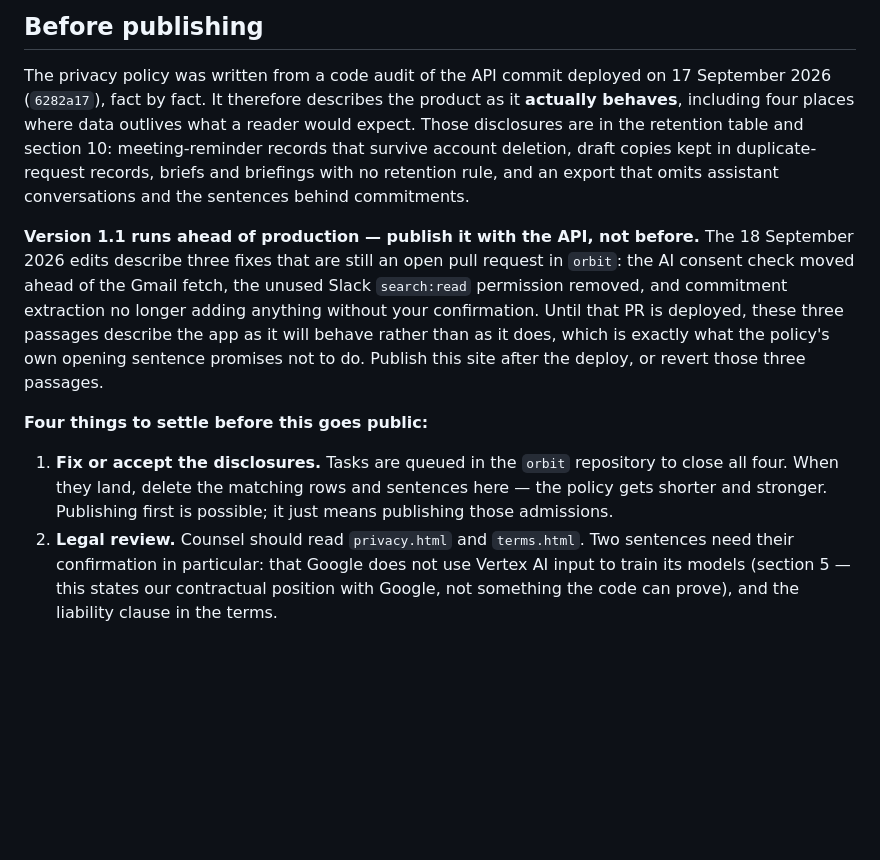
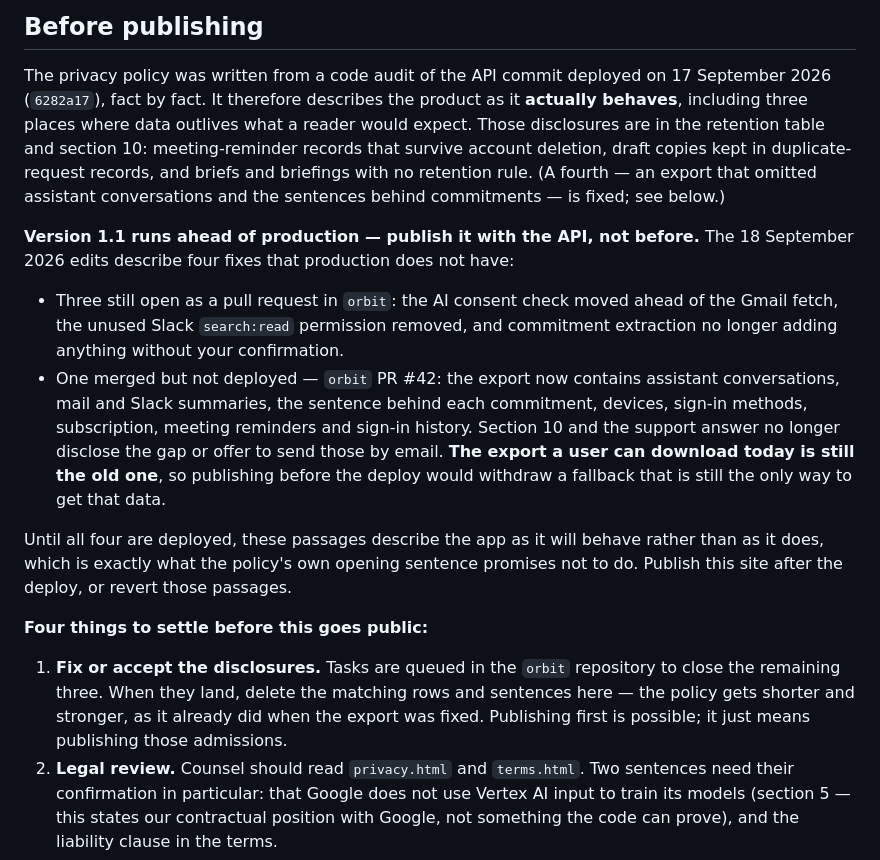
Before and after one commit to asheryani/aforeday-site, a Markdown page: README.md, the part around the change. GitHub-like rendering; blank space fills up the shorter version.

Commit message:
README: the export disclosure is gone, and why that raises the publishing bar
Three disclosures left, not four. The new risk is the opposite of the
usual one: publishing section 10 before #42 deploys would withdraw the
manual fallback while it is still the only way to get that data.

```diff
--- a/README.md
+++ b/README.md
@@ -27,27 +27,39 @@ Then open http://127.0.0.1:4173.
 
 The privacy policy was written from a code audit of the API commit deployed on
 17 September 2026 (`6282a17`), fact by fact. It therefore describes the product
-as it **actually behaves**, including four places where data outlives what a
+as it **actually behaves**, including three places where data outlives what a
 reader would expect. Those disclosures are in the retention table and section 10:
 meeting-reminder records that survive account deletion, draft copies kept in
-duplicate-request records, briefs and briefings with no retention rule, and an
-export that omits assistant conversations and the sentences behind commitments.
+duplicate-request records, and briefs and briefings with no retention rule.
+(A fourth — an export that omitted assistant conversations and the sentences
+behind commitments — is fixed; see below.)
 
 **Version 1.1 runs ahead of production — publish it with the API, not before.**
-The 18 September 2026 edits describe three fixes that are still an open pull
-request in `orbit`: the AI consent check moved ahead of the Gmail fetch, the
-unused Slack `search:read` permission removed, and commitment extraction no
-longer adding anything without your confirmation. Until that PR is deployed,
-these three passages describe the app as it will behave rather than as it does,
-which is exactly what the policy's own opening sentence promises not to do.
-Publish this site after the deploy, or revert those three passages.
+The 18 September 2026 edits describe four fixes that production does not have:
+
+- Three still open as a pull request in `orbit`: the AI consent check moved
+  ahead of the Gmail fetch, the unused Slack `search:read` permission removed,
+  and commitment extraction no longer adding anything without your confirmation.
+- One merged but not deployed — `orbit` PR #42: the export now contains
+  assistant conversations, mail and Slack summaries, the sentence behind each
+  commitment, devices, sign-in methods, subscription, meeting reminders and
+  sign-in history. Section 10 and the support answer no longer disclose the
+  gap or offer to send those by email. **The export a user can download today
+  is still the old one**, so publishing before the deploy would withdraw a
+  fallback that is still the only way to get that data.
+
+Until all four are deployed, these passages describe the app as it will behave
+rather than as it does, which is exactly what the policy's own opening sentence
+promises not to do. Publish this site after the deploy, or revert those
+passages.
 
 **Four things to settle before this goes public:**
 
 1. **Fix or accept the disclosures.** Tasks are queued in the `orbit` repository
-   to close all four. When they land, delete the matching rows and sentences here
-   — the policy gets shorter and stronger. Publishing first is possible; it just
-   means publishing those admissions.
+   to close the remaining three. When they land, delete the matching rows and
+   sentences here — the policy gets shorter and stronger, as it already did when
+   the export was fixed. Publishing first is possible; it just means publishing
+   those admissions.
 2. **Legal review.** Counsel should read `privacy.html` and `terms.html`. Two
    sentences need their confirmation in particular: that Google does not use
    Vertex AI input to train its models (section 5 — this states our contractual
```
